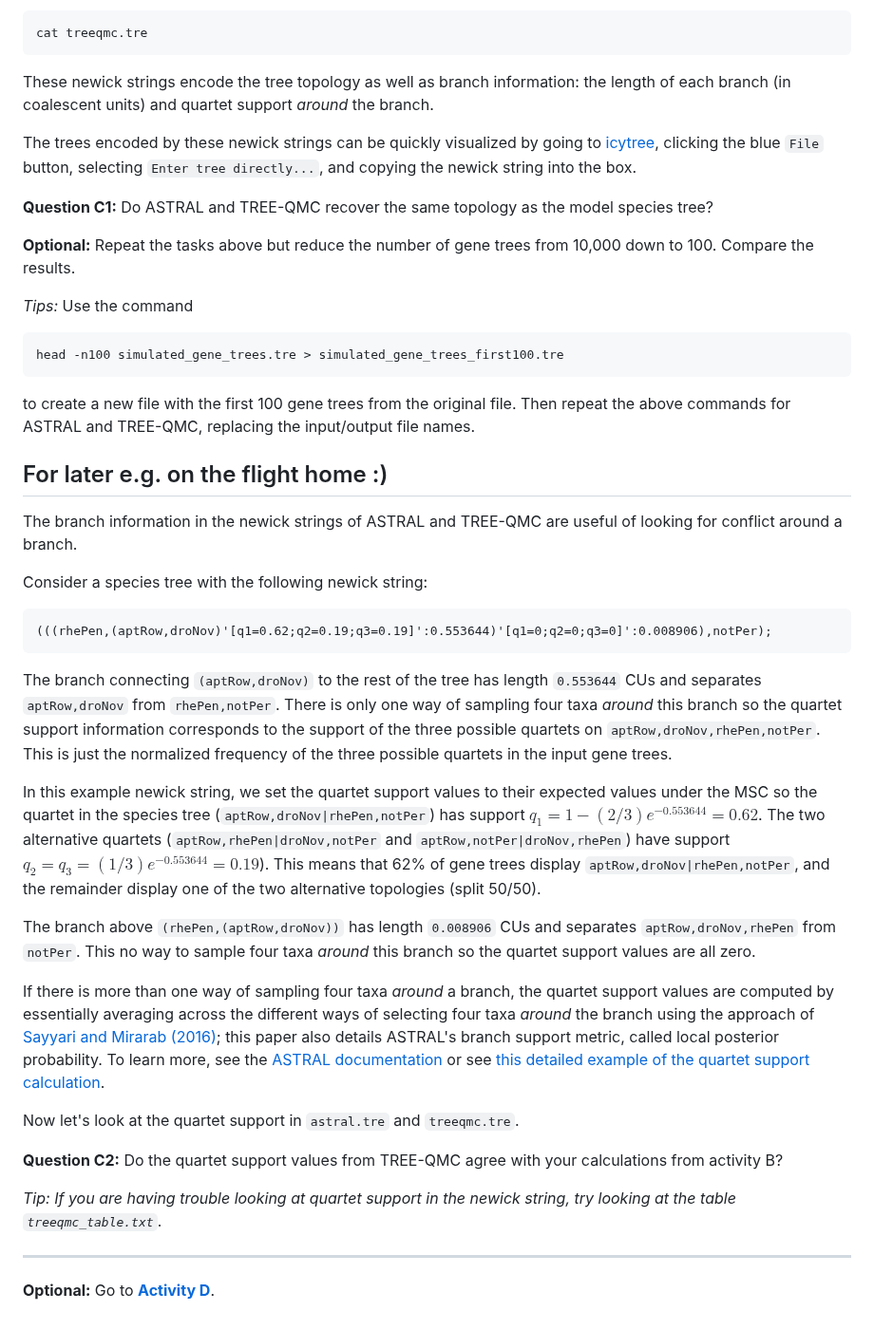
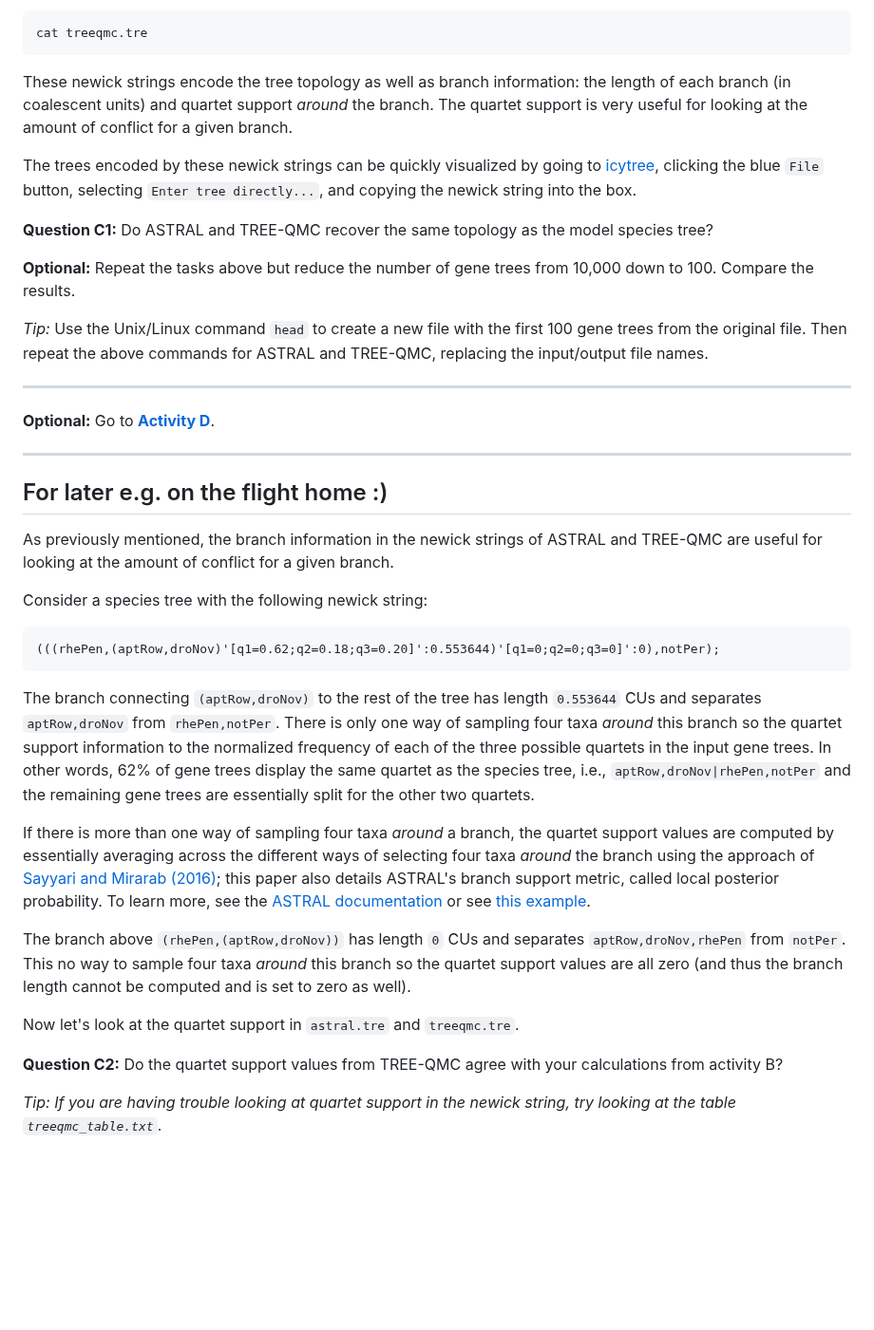
Before and after one commit to molloy-lab/ck-phylo-workshop, a Markdown page: day1/activityC.md, the part around one of its changes. Shown at 95% size. Rendered like a GitHub page; blank space fills up the shorter version.

````diff
--- a/day1/activityC.md
+++ b/day1/activityC.md
@@ -55,7 +54,7 @@ To see the resulting species tree, type:
 cat treeqmc.tre
 ```
 
-These newick strings encode the tree topology as well as branch information: the length of each branch (in coalescent units) and quartet support *around* the branch.
+These newick strings encode the tree topology as well as branch information: the length of each branch (in coalescent units) and quartet support *around* the branch. The quartet support is very useful for looking at the amount of conflict for a given branch.
 
 The trees encoded by these newick strings can be quickly visualized by going to [icytree](https://icytree.org), clicking the blue `File` button, selecting `Enter tree directly...`, and copying the newick string into the box.
 
@@ -63,41 +62,35 @@ The trees encoded by these newick strings can be quickly visualized by going to
 
 **Optional:** Repeat the tasks above but reduce the number of gene trees from 10,000 down to 100. Compare the results.
 
-*Tips:* Use the command
-```
-head -n100 simulated_gene_trees.tre > simulated_gene_trees_first100.tre
-```
-to create a new file with the first 100 gene trees from the original file. Then repeat the above commands for ASTRAL and TREE-QMC, replacing the input/output file names.
+*Tip:* Use the Unix/Linux command `head` to create a new file with the first 100 gene trees from the original file. Then repeat the above commands for ASTRAL and TREE-QMC, replacing the input/output file names.
+
+---
+
+**Optional:** Go to **[Activity D](activityD.md)**.
+
+---
 
 For later e.g. on the flight home :)
 ---
 
-The branch information in the newick strings of ASTRAL and TREE-QMC are useful of looking for conflict around a branch.
+As previously mentioned, the branch information in the newick strings of ASTRAL and TREE-QMC are useful for looking at the amount of conflict for a given branch.
 
 Consider a species tree with the following newick string:
 ```
-(((rhePen,(aptRow,droNov)'[q1=0.62;q2=0.19;q3=0.19]':0.553644)'[q1=0;q2=0;q3=0]':0.008906),notPer);
+(((rhePen,(aptRow,droNov)'[q1=0.62;q2=0.18;q3=0.20]':0.553644)'[q1=0;q2=0;q3=0]':0),notPer);
 ```
 The branch connecting `(aptRow,droNov)` to the rest of the tree has length `0.553644` CUs and separates `aptRow,droNov` from `rhePen,notPer`.
-There is only one way of sampling four taxa *around* this branch so the quartet support information corresponds to the support of the three possible quartets on `aptRow,droNov,rhePen,notPer`.
-This is just the normalized frequency of the three possible quartets in the input gene trees.
-
-In this example newick string, we set the quartet support values to their  expected values under the MSC so the quartet in the species tree  (`aptRow,droNov|rhePen,notPer`) has support $q_1 = 1 - (2/3)e^{-0.553644} = 0.62$.
-The two alternative quartets (`aptRow,rhePen|droNov,notPer` and `aptRow,notPer|droNov,rhePen`) have support $q_2 = q_3 = (1/3) e^{-0.553644} = 0.19$).
-This means that 62% of gene trees display `aptRow,droNov|rhePen,notPer`, and the remainder display one of the two alternative topologies (split 50/50).
-
-The branch above `(rhePen,(aptRow,droNov))` has length `0.008906` CUs and separates `aptRow,droNov,rhePen` from `notPer`.
-This no way to sample four taxa *around* this branch so the quartet support values are all zero.
+There is only one way of sampling four taxa *around* this branch so the quartet support information to the normalized frequency of each of the three possible quartets in the input gene trees.
+In other words, 62% of gene trees display the same quartet as the species tree, i.e., `aptRow,droNov|rhePen,notPer` and the remaining gene trees are essentially split for the other two quartets.
 
 If there is more than one way of sampling four taxa *around* a branch, the quartet support values are computed by essentially averaging across the different ways of selecting four taxa *around* the branch using the approach of [Sayyari and Mirarab (2016)](https://doi.org/10.1093%2Fmolbev%2Fmsw079); this paper also details ASTRAL's branch support metric, called local posterior probability.
-To learn more, see the [ASTRAL documentation](https://github.com/smirarab/ASTRAL/blob/master/astral-tutorial.md#branch-length-and-support) or see [this detailed example of the quartet support calculation](quartet_support_example.md).
+To learn more, see the [ASTRAL documentation](https://github.com/smirarab/ASTRAL/blob/master/astral-tutorial.md#branch-length-and-support) or see [this example](quartet_support_example.md).
+
+The branch above `(rhePen,(aptRow,droNov))` has length `0` CUs and separates `aptRow,droNov,rhePen` from `notPer`.
+This no way to sample four taxa *around* this branch so the quartet support values are all zero (and thus the branch length cannot be computed and is set to zero as well).
 
 Now let's look at the quartet support in `astral.tre` and `treeqmc.tre`.
 
 **Question C2:** Do the quartet support values from TREE-QMC agree with your calculations from activity B?
 
 *Tip: If you are having trouble looking at quartet support in the newick string, try looking at the table `treeqmc_table.txt`.*
-
----
-
-**Optional:** Go to **[Activity D](activityD.md)**.
````
Also changed, not shown: other parts of day1/activityC.md (+8 -9 lines).
